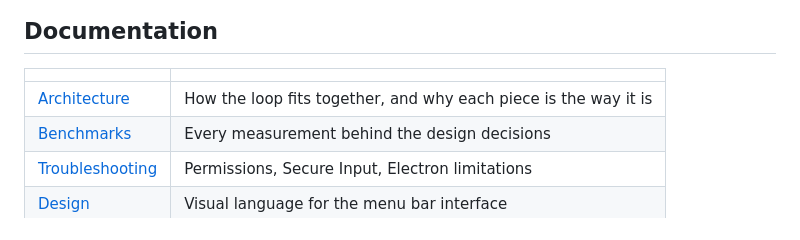
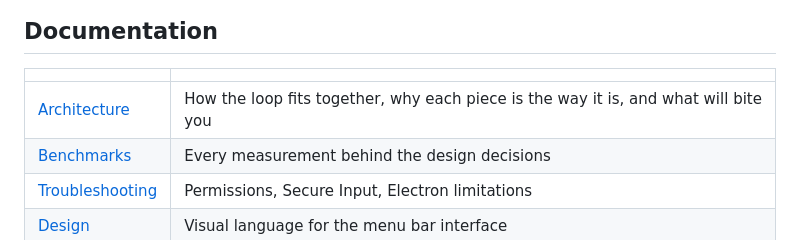
Before and after one commit to justynroberts/murmur, a Markdown page: README.md, the part around the change. Drawn GitHub-style.

```diff
--- a/README.md
+++ b/README.md
@@ -72,7 +72,7 @@ Refuses the network for the whole run and still transcribes.
 
 | | |
 |---|---|
-| [Architecture](docs/ARCHITECTURE.md) | How the loop fits together, and why each piece is the way it is |
+| [Architecture](ARCHITECTURE.md) | How the loop fits together, why each piece is the way it is, and what will bite you |
 | [Benchmarks](docs/BENCHMARKS.md) | Every measurement behind the design decisions |
 | [Troubleshooting](docs/TROUBLESHOOTING.md) | Permissions, Secure Input, Electron limitations |
 | [Design](DESIGN.md) | Visual language for the menu bar interface |
```
Also changed, not shown: ARCHITECTURE.md (renamed from CLAUDE.md, +24 -6 lines), docs/ARCHITECTURE.md (deleted, +0 -77 lines).
